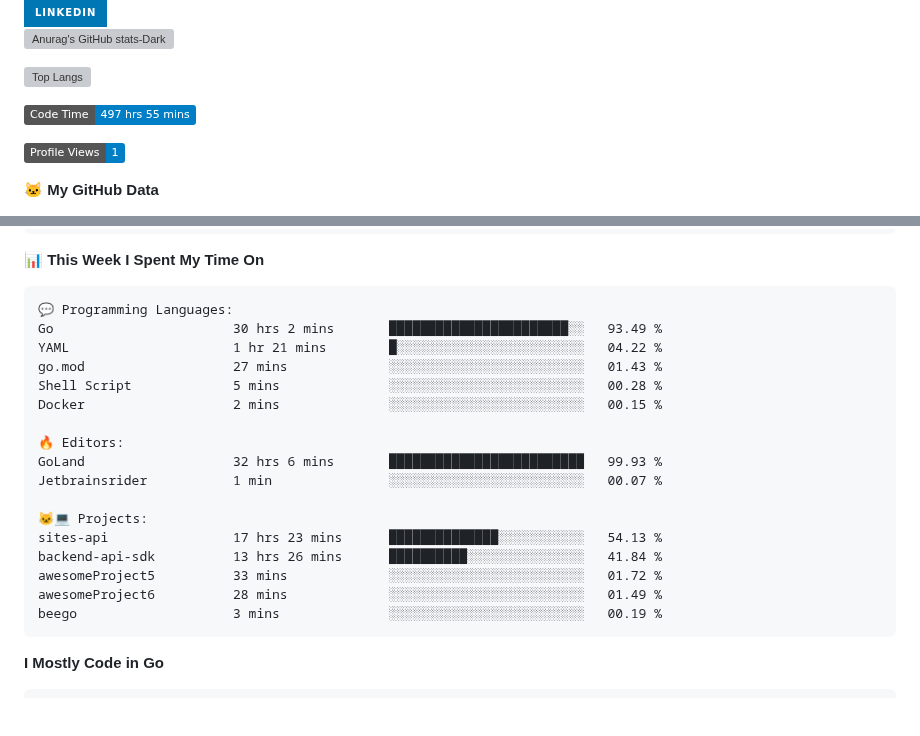
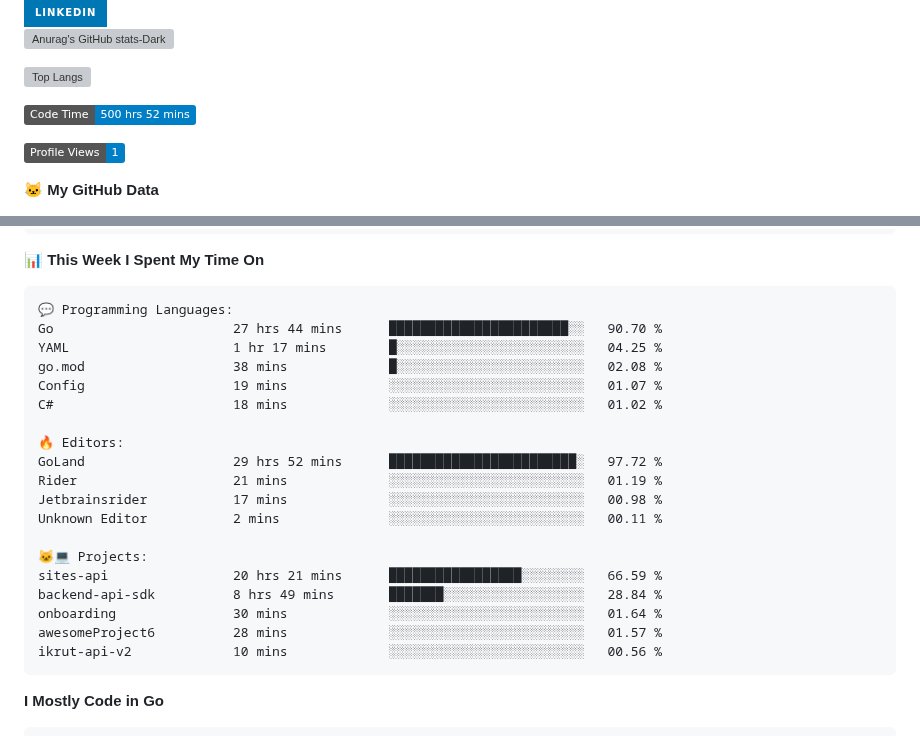
Before and after one commit to arielsrv/arielsrv, a Markdown page: README.md, 2 parts joined by grey strips. Rendered like a GitHub page; badges without logos; blank space fills up the shorter version; grey boxes are pictures that could not be loaded.

Commit message:
Updated with Dev Metrics

````diff
--- a/README.md
+++ b/README.md
@@ -9,7 +9,7 @@
 [![Top Langs](https://github-readme-stats.vercel.app/api/top-langs/?username=arielsrv&layout=compact&langs_count=10&theme=dark#gh-dark-mode-only)](https://github.com/anuraghazra/github-readme-stats&theme=dark#gh-dark-mode-only)
 
 <!--START_SECTION:waka-->
-![Code Time](http://img.shields.io/badge/Code%20Time-497%20hrs%2055%20mins-blue)
+![Code Time](http://img.shields.io/badge/Code%20Time-500%20hrs%2052%20mins-blue)
 
 ![Profile Views](http://img.shields.io/badge/Profile%20Views-1-blue)
 
@@ -50,22 +50,24 @@ Sunday                   3603 commits        ████░░░░░░░
 
 ```text
 💬 Programming Languages:
-Go                       30 hrs 2 mins       ███████████████████████░░   93.49 %
-YAML                     1 hr 21 mins        █░░░░░░░░░░░░░░░░░░░░░░░░   04.22 %
-go.mod                   27 mins             ░░░░░░░░░░░░░░░░░░░░░░░░░   01.43 %
-Shell Script             5 mins              ░░░░░░░░░░░░░░░░░░░░░░░░░   00.28 %
-Docker                   2 mins              ░░░░░░░░░░░░░░░░░░░░░░░░░   00.15 %
+Go                       27 hrs 44 mins      ███████████████████████░░   90.70 %
+YAML                     1 hr 17 mins        █░░░░░░░░░░░░░░░░░░░░░░░░   04.25 %
+go.mod                   38 mins             █░░░░░░░░░░░░░░░░░░░░░░░░   02.08 %
+Config                   19 mins             ░░░░░░░░░░░░░░░░░░░░░░░░░   01.07 %
+C#                       18 mins             ░░░░░░░░░░░░░░░░░░░░░░░░░   01.02 %
 
 🔥 Editors:
-GoLand                   32 hrs 6 mins       █████████████████████████   99.93 %
-Jetbrainsrider           1 min               ░░░░░░░░░░░░░░░░░░░░░░░░░   00.07 %
+GoLand                   29 hrs 52 mins      ████████████████████████░   97.72 %
+Rider                    21 mins             ░░░░░░░░░░░░░░░░░░░░░░░░░   01.19 %
+Jetbrainsrider           17 mins             ░░░░░░░░░░░░░░░░░░░░░░░░░   00.98 %
+Unknown Editor           2 mins              ░░░░░░░░░░░░░░░░░░░░░░░░░   00.11 %
 
 🐱‍💻 Projects:
-sites-api                17 hrs 23 mins      ██████████████░░░░░░░░░░░   54.13 %
-backend-api-sdk          13 hrs 26 mins      ██████████░░░░░░░░░░░░░░░   41.84 %
-awesomeProject5          33 mins             ░░░░░░░░░░░░░░░░░░░░░░░░░   01.72 %
-awesomeProject6          28 mins             ░░░░░░░░░░░░░░░░░░░░░░░░░   01.49 %
-beego                    3 mins              ░░░░░░░░░░░░░░░░░░░░░░░░░   00.19 %
+sites-api                20 hrs 21 mins      █████████████████░░░░░░░░   66.59 %
+backend-api-sdk          8 hrs 49 mins       ███████░░░░░░░░░░░░░░░░░░   28.84 %
+onboarding               30 mins             ░░░░░░░░░░░░░░░░░░░░░░░░░   01.64 %
+awesomeProject6          28 mins             ░░░░░░░░░░░░░░░░░░░░░░░░░   01.57 %
+ikrut-api-v2             10 mins             ░░░░░░░░░░░░░░░░░░░░░░░░░   00.56 %
 ```
 
 **I Mostly Code in Go**
````
Also changed, not shown: other parts of README.md (+1 -1 lines).
